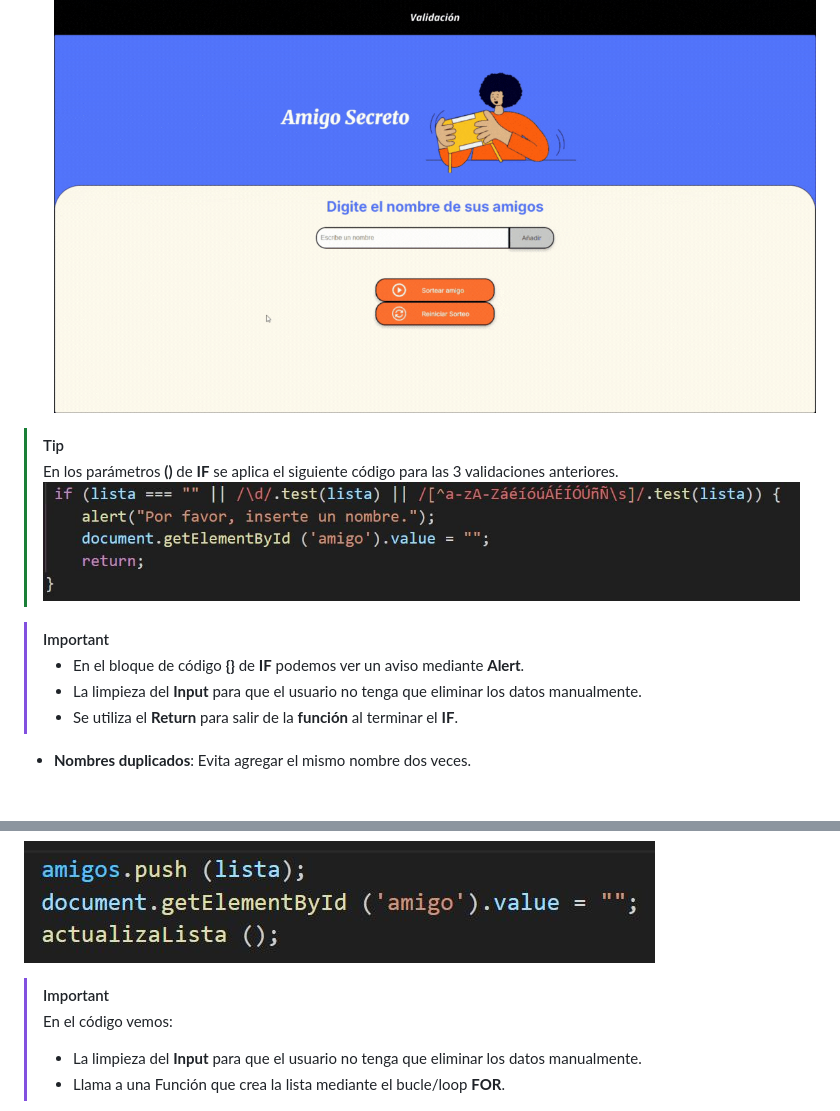
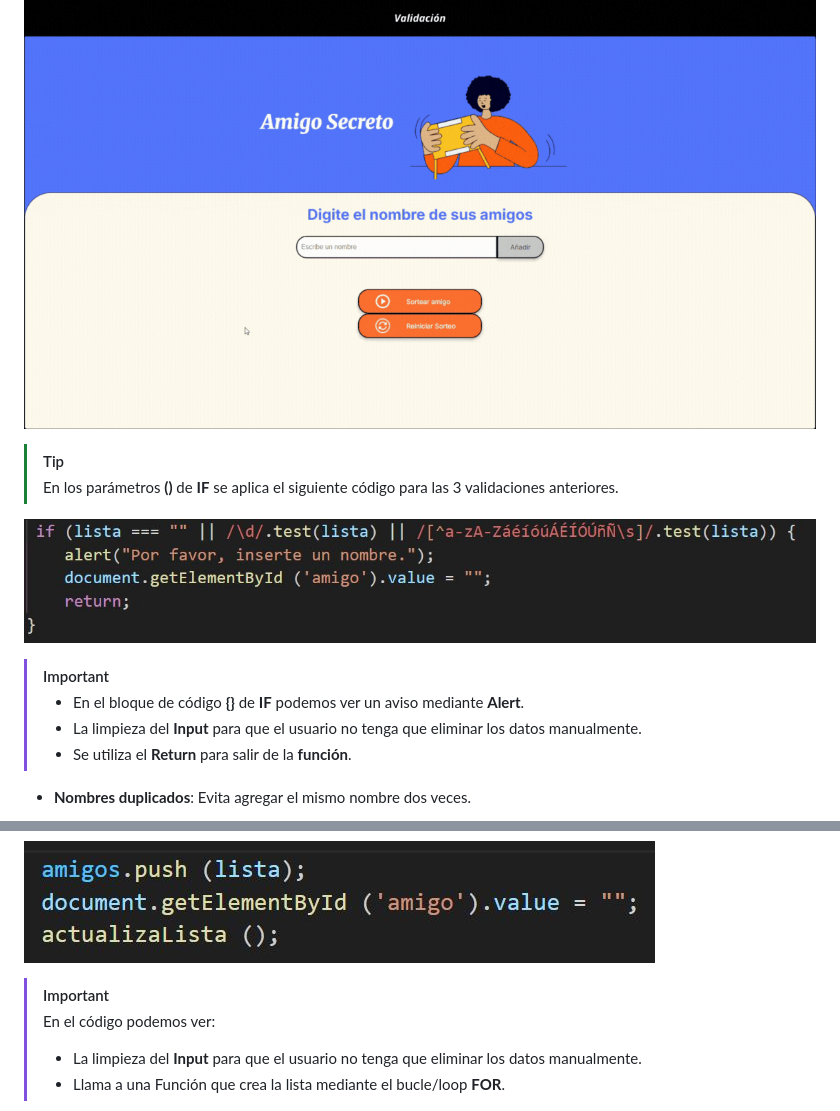
Before and after one commit to Lm729/Challenge-Amigo-Segreto-Alura, a Markdown page: README.md, 2 parts joined by grey strips. Rendered like a GitHub page; blank space fills up the shorter version.

```diff
--- a/README.md
+++ b/README.md
@@ -24,12 +26,14 @@ El sistema incluye múltiples validaciones para asegurar la calidad de los datos
 ![gif que muestra como se validan los datos](https://github.com/Lm729/Challenge-Amigo-Segreto-Alura/blob/a7bbe2876bebe8fdb2b5d3440dc87b17e7892e53/Explicaci%C3%B3n/Validar.mp4.gif)
+
 > [!TIP]
 > En los parámetros **()** de **IF** se aplica el siguiente código para las 3 validaciones anteriores.
+
 ![imagen que muestra parte del código](https://github.com/Lm729/Challenge-Amigo-Segreto-Alura/blob/5ea817f334c692fb0763df03d2f30507dae153e2/Explicaci%C3%B3n/C%C3%B3digo%20validar.JPG)
 
 > [!IMPORTANT]
 >- En el bloque de código **{}** de **IF** podemos ver un aviso mediante **Alert**.
 >- La limpieza del **Input** para que el usuario no tenga que eliminar los datos manualmente.
->- Se utiliza el **Return** para salir de la **función** al terminar el **IF**.
+>- Se utiliza el **Return** para salir de la **función**.
 
 - **Nombres duplicados**: Evita agregar el mismo nombre dos veces.
 
@@ -55,7 +59,7 @@ Los nombres agregados se muestran dinámicamente en una lista visible al usuario
 ![imagen que muestra parte del Código](https://github.com/Lm729/Challenge-Amigo-Segreto-Alura/blob/5962909e344889c10a368adc9926c5142b252e77/Explicaci%C3%B3n/Agrega%20a%20la%20lista.JPG)
 
 > [!IMPORTANT]
-> En el código vemos:
+> En el código podemos ver:
 >- La limpieza del **Input** para que el usuario no tenga que eliminar los datos manualmente.
 >- Llama a una Función que crea la lista mediante el bucle/loop **FOR**.
 
```
Also changed, not shown: other parts of README.md (+22 -3 lines).
